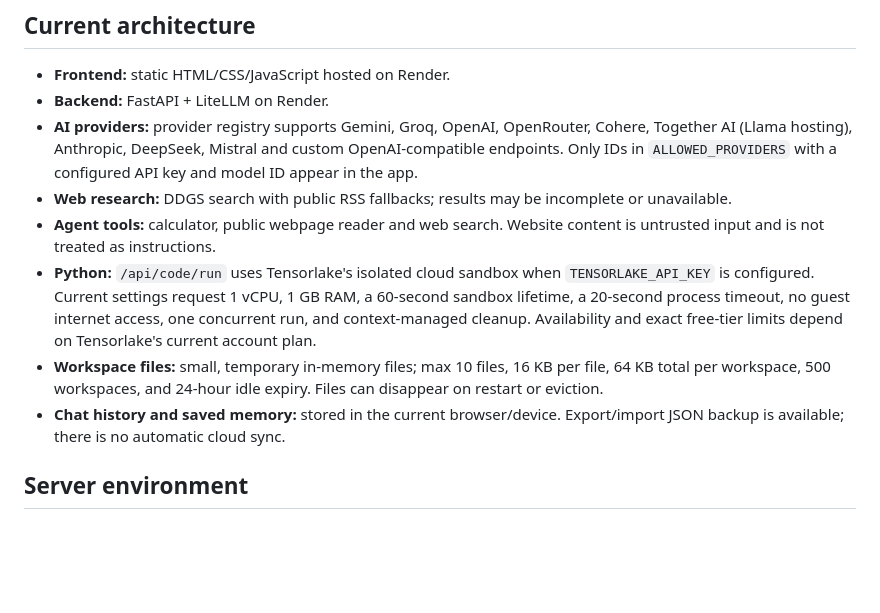
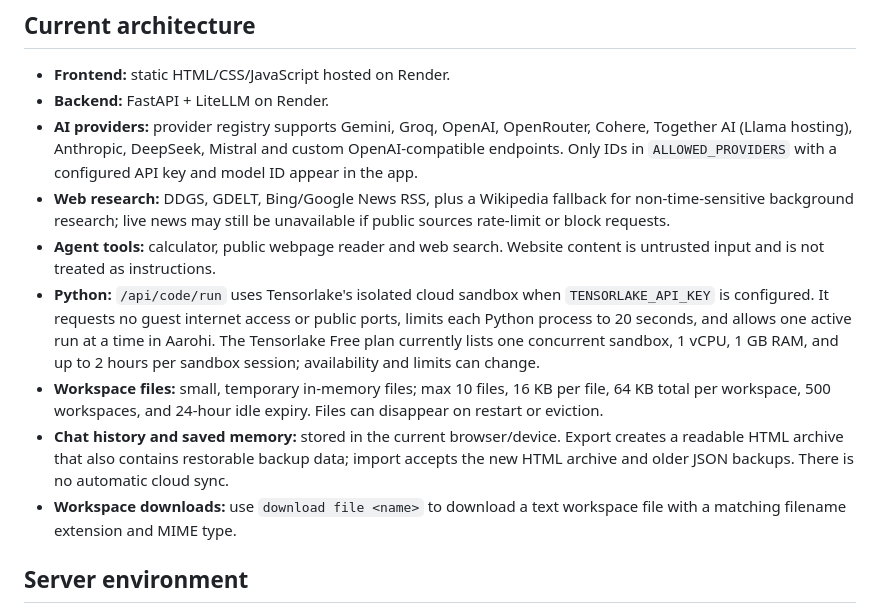
Before and after one commit to rounakraj7573-lgtm/Aarohi, a Markdown page: README.md, the part around the change. GitHub-like rendering; blank space fills up the shorter version.

Commit message:
Document current search, Python free-tier and download behavior

```diff
--- a/README.md
+++ b/README.md
@@ -7,11 +7,12 @@ Aarohi is a cloud-first AI assistant. The Android phone/browser runs the interfa
 - **Frontend:** static HTML/CSS/JavaScript hosted on Render.
 - **Backend:** FastAPI + LiteLLM on Render.
 - **AI providers:** provider registry supports Gemini, Groq, OpenAI, OpenRouter, Cohere, Together AI (Llama hosting), Anthropic, DeepSeek, Mistral and custom OpenAI-compatible endpoints. Only IDs in `ALLOWED_PROVIDERS` with a configured API key and model ID appear in the app.
-- **Web research:** DDGS search with public RSS fallbacks; results may be incomplete or unavailable.
+- **Web research:** DDGS, GDELT, Bing/Google News RSS, plus a Wikipedia fallback for non-time-sensitive background research; live news may still be unavailable if public sources rate-limit or block requests.
 - **Agent tools:** calculator, public webpage reader and web search. Website content is untrusted input and is not treated as instructions.
-- **Python:** `/api/code/run` uses Tensorlake's isolated cloud sandbox when `TENSORLAKE_API_KEY` is configured. Current settings request 1 vCPU, 1 GB RAM, a 60-second sandbox lifetime, a 20-second process timeout, no guest internet access, one concurrent run, and context-managed cleanup. Availability and exact free-tier limits depend on Tensorlake's current account plan.
+- **Python:** `/api/code/run` uses Tensorlake's isolated cloud sandbox when `TENSORLAKE_API_KEY` is configured. It requests no guest internet access or public ports, limits each Python process to 20 seconds, and allows one active run at a time in Aarohi. The Tensorlake Free plan currently lists one concurrent sandbox, 1 vCPU, 1 GB RAM, and up to 2 hours per sandbox session; availability and limits can change.
 - **Workspace files:** small, temporary in-memory files; max 10 files, 16 KB per file, 64 KB total per workspace, 500 workspaces, and 24-hour idle expiry. Files can disappear on restart or eviction.
-- **Chat history and saved memory:** stored in the current browser/device. Export/import JSON backup is available; there is no automatic cloud sync.
+- **Chat history and saved memory:** stored in the current browser/device. Export creates a readable HTML archive that also contains restorable backup data; import accepts the new HTML archive and older JSON backups. There is no automatic cloud sync.
+- **Workspace downloads:** use `download file <name>` to download a text workspace file with a matching filename extension and MIME type.
 
 ## Server environment
 
```
